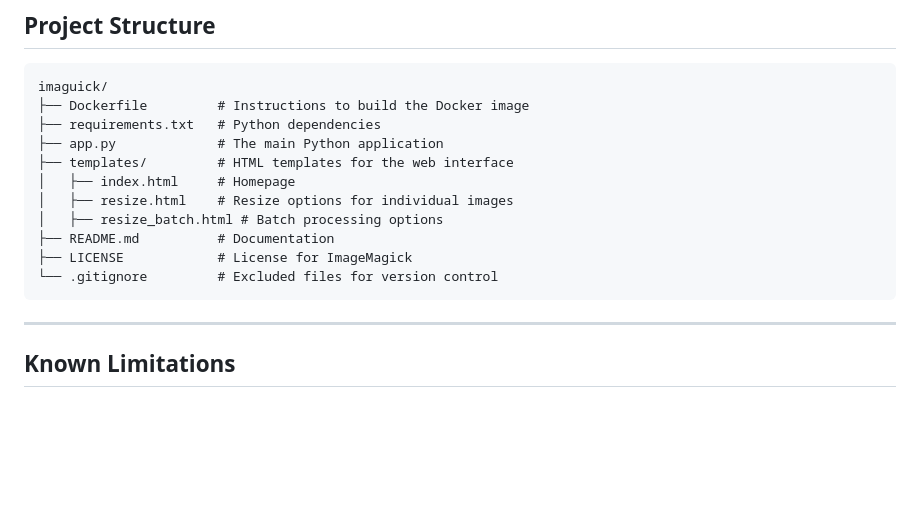
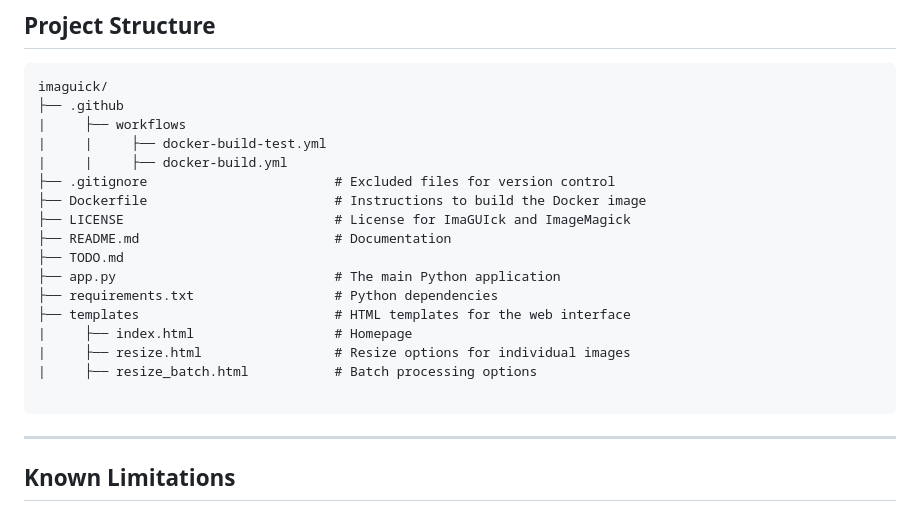
Before and after one commit to Tiritibambix/ImaGUIck, a Markdown page: README.md, the part around the change. GitHub-like rendering; blank space fills up the shorter version.

````diff
--- a/README.md
+++ b/README.md
@@ -113,16 +113,22 @@ networks: {}
 
 ```
 imaguick/
-├── Dockerfile         # Instructions to build the Docker image
-├── requirements.txt   # Python dependencies
-├── app.py             # The main Python application
-├── templates/         # HTML templates for the web interface
-│   ├── index.html     # Homepage
-│   ├── resize.html    # Resize options for individual images
-│   ├── resize_batch.html # Batch processing options
-├── README.md          # Documentation
-├── LICENSE            # License for ImageMagick
-└── .gitignore         # Excluded files for version control
+├── .github
+|     ├── workflows
+|     |     ├── docker-build-test.yml
+|     |     ├── docker-build.yml
+├── .gitignore                        # Excluded files for version control
+├── Dockerfile                        # Instructions to build the Docker image
+├── LICENSE                           # License for ImaGUIck and ImageMagick
+├── README.md                         # Documentation
+├── TODO.md
+├── app.py                            # The main Python application
+├── requirements.txt                  # Python dependencies
+├── templates                         # HTML templates for the web interface
+|     ├── index.html                  # Homepage
+|     ├── resize.html                 # Resize options for individual images
+|     ├── resize_batch.html           # Batch processing options
+
 ```
 
 ---
````
